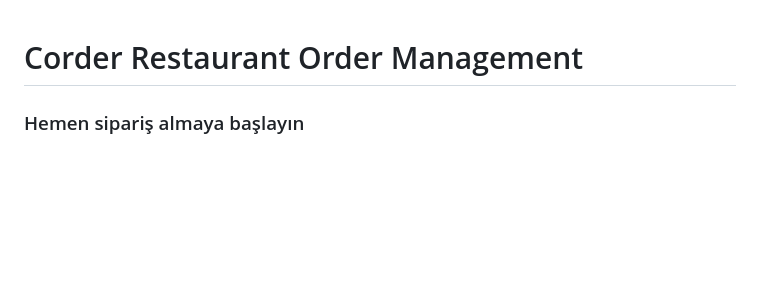
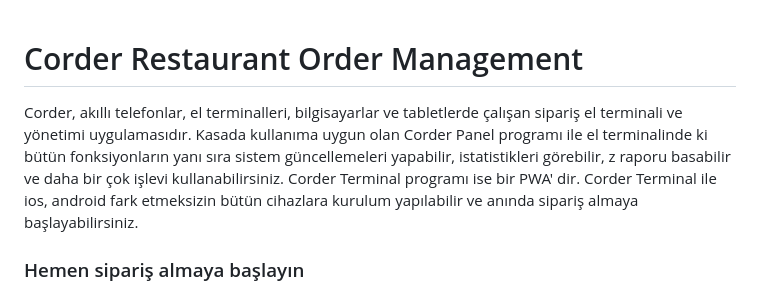
Before and after one commit to ozgurvurgun/corder-restaurant-order-management, a Markdown page: README.md, the part around the change. Rendered like a GitHub page; blank space fills up the shorter version.

```diff
--- a/README.md
+++ b/README.md
@@ -1,4 +1,7 @@
 # Corder Restaurant Order Management
+<p>
+    Corder, akıllı telefonlar, el terminalleri, bilgisayarlar ve tabletlerde çalışan sipariş el terminali ve yönetimi uygulamasıdır. Kasada kullanıma uygun olan Corder Panel programı ile el terminalinde ki bütün fonksiyonların yanı sıra sistem güncellemeleri yapabilir, istatistikleri görebilir, z raporu basabilir ve daha bir çok işlevi kullanabilirsiniz. Corder Terminal programı ise bir PWA' dir. Corder Terminal ile ios, android fark etmeksizin bütün cihazlara kurulum yapılabilir ve anında sipariş almaya başlayabilirsiniz.
+</p>
 
 ### Hemen sipariş almaya başlayın
 - Corder ile akıllı telefonlar, tabletler, el terminallerinden masaları ve siparişleri yönetmek çok kolay.
```
